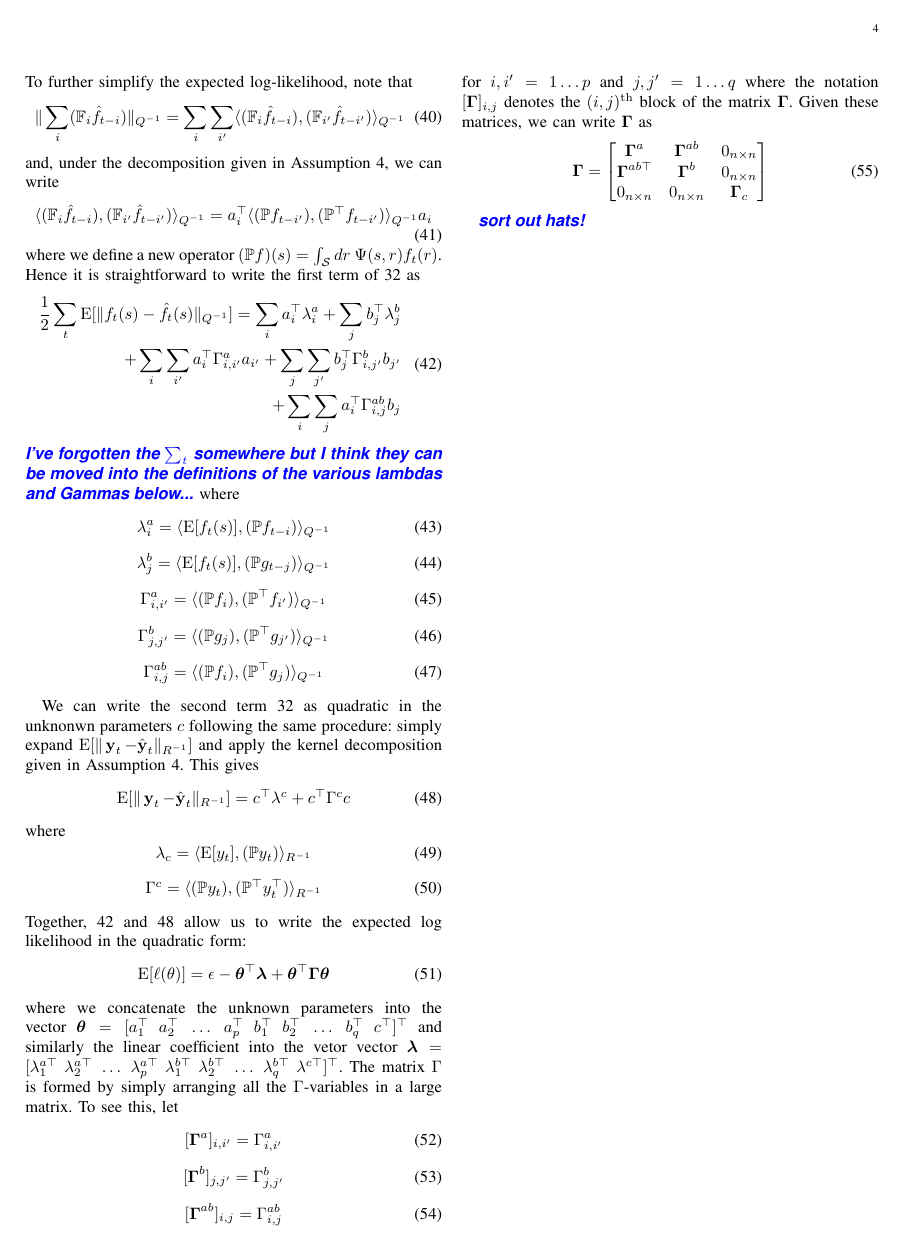
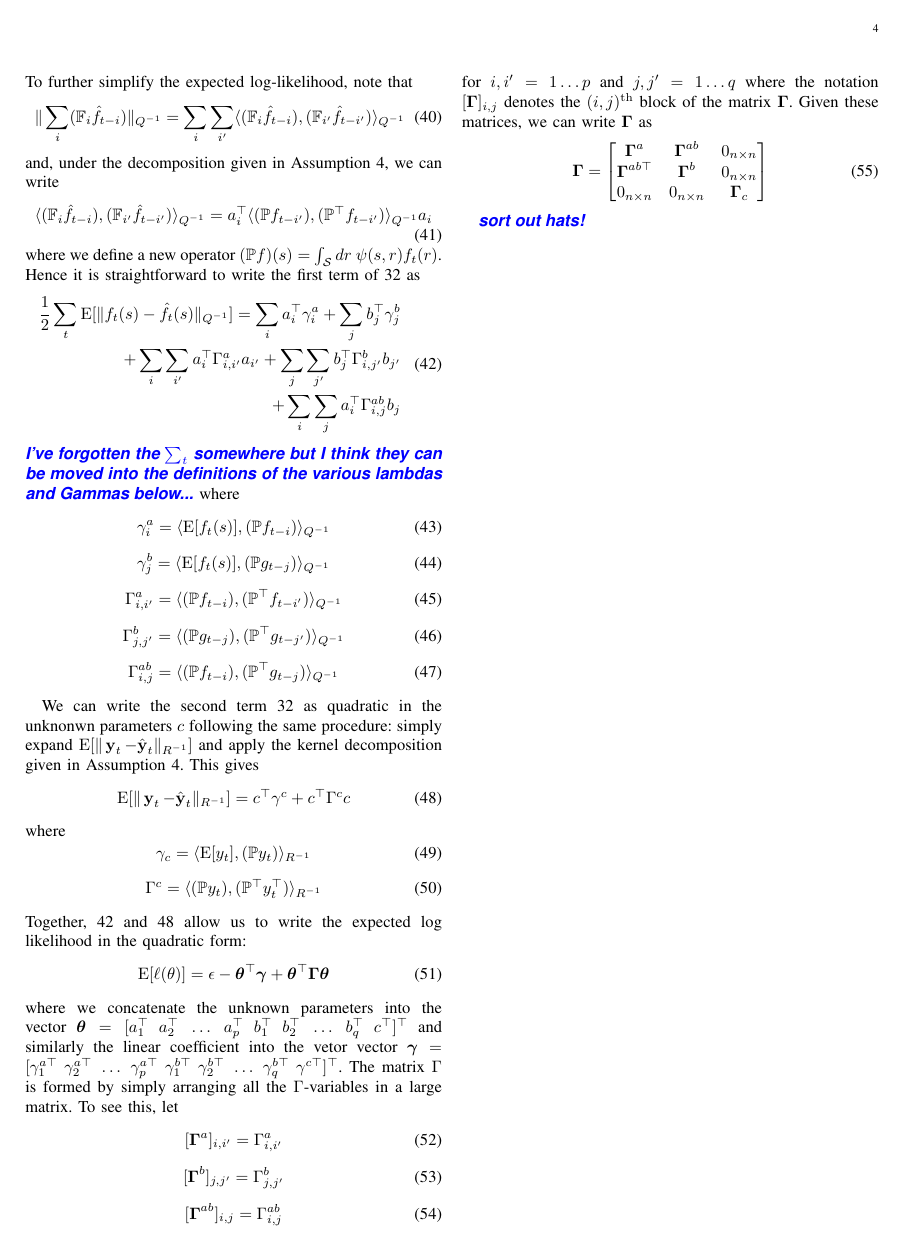
Before and after one commit to mikedewar/HIDEX, a LaTeX paper (ltx/hidex.tex): page 4 of 5 before the commit and page 4 of 4 after it. Compiled offline with pdfLaTeX.

Commit message:
fixed some transpositions

```diff
--- a/ltx/hidex.tex
+++ b/ltx/hidex.tex
@@ -371,12 +371,12 @@ and, under the decomposition given in Assumption \ref{ass:kerndecomp}, we can wr
 		{(\mathbb{P}^\top f_{t-i'}) }
 		{Q^{-1}} a_i
 \end{equation}
-where we define a new operator $(\mathbb{P} f)(s) = \int_\mathcal{S}dr~\Psi(s,r)f_t(r)$. Hence it is straightforward to write the first term of \ref{eqn:exploglik} as
+where we define a new operator $(\mathbb{P} f)(s) = \int_\mathcal{S}dr~\psi(s,r)f_t(r)$. Hence it is straightforward to write the first term of \ref{eqn:exploglik} as
 \begin{equation}
 	\label{eqn:norm_x_error}
 	\begin{split}
 	\frac{1}{2}\sum_t\E[\dist{f_t(s) - \hat{f}_t(s)}{Q^{-1}}] =
-		\sum_i a_i^\top \lambda^a_i + \sum_j b_j^\top \lambda^b_j \\
+		\sum_i a_i^\top \gamma^a_i + \sum_j b_j^\top \gamma^b_j \\
 		+ \sum_i\sum_{i'}a_i^\top \Gamma_{i,i'}^a
 		a_{i'}
 		+ \sum_j\sum_{j'}b_j^\top \Gamma_{i,j'}^b
@@ -388,44 +388,44 @@ where we define a new operator $(\mathbb{P} f)(s) = \int_\mathcal{S}dr~\Psi(s,r)
 \todo{I've forgotten the $\sum_t$ somewhere but I think they can be moved into the definitions of the various lambdas and Gammas below...}
 where
 \begin{equation}
-	\lambda_i^a = \inner
+	\gamma_i^a = \inner
 	{\E[f_t(s)]}
 	{(\mathbb{P} f_{t-i})}
 	{Q^{-1}}
 \end{equation}
 \begin{equation}
-	\lambda_j^b = \inner
+	\gamma_j^b = \inner
 	{\E[f_t(s)]}
 	{(\mathbb{P} g_{t-j})}
 	{Q^{-1}}
 \end{equation}
 \begin{equation}
 	 \Gamma_{i,i'}^a = \inner
-		{(\mathbb{P} f_{i})}
-		{(\mathbb{P}^\top f_{i'})}
+		{(\mathbb{P} f_{t-i})}
+		{(\mathbb{P}^\top f_{t-i'})}
 		{Q^{-1}}
 \end{equation}
 \begin{equation}
 	\Gamma_{j,j'}^b = \inner
-		{(\mathbb{P} g_{j})}
-		{(\mathbb{P}^\top g_{j'})}
+		{(\mathbb{P} g_{t-j})}
+		{(\mathbb{P}^\top g_{t-j'})}
 		{Q^{-1}}
 \end{equation}
 \begin{equation}
 	\Gamma_{i,j}^{ab} = \inner
-		{(\mathbb{P} f_{i})}
-		{(\mathbb{P}^\top g_{j})}
+		{(\mathbb{P} f_{t-i})}
+		{(\mathbb{P}^\top g_{t-j})}
 		{Q^{-1}}
 \end{equation}
 
 We can write the second term \ref{eqn:exploglik} as quadratic in the unknonwn parameters $c$ following the same procedure: simply expand $\E[\dist{\yvec_t-\hat{\yvec}_t}{R^{-1}}]$ and apply the kernel decomposition given in Assumption \ref{ass:kerndecomp}. This gives
 \begin{equation}
 	\label{eqn:norm_y_error}
-	\E[\dist{\yvec_t-\hat{\yvec}_t}{R^{-1}}] = c^\top \lambda^c + c^\top \Gamma^c c
+	\E[\dist{\yvec_t-\hat{\yvec}_t}{R^{-1}}] = c^\top \gamma^c + c^\top \Gamma^c c
 \end{equation}
 where
 \begin{equation}
-	\lambda_c = \inner
+	\gamma_c = \inner
 	{\E[y_t]}
 	{(\mathbb{P} y_t)}
 	{R^{-1}}
```
Also changed, not shown: ltx/hidex.tex (14 more changed lines).
